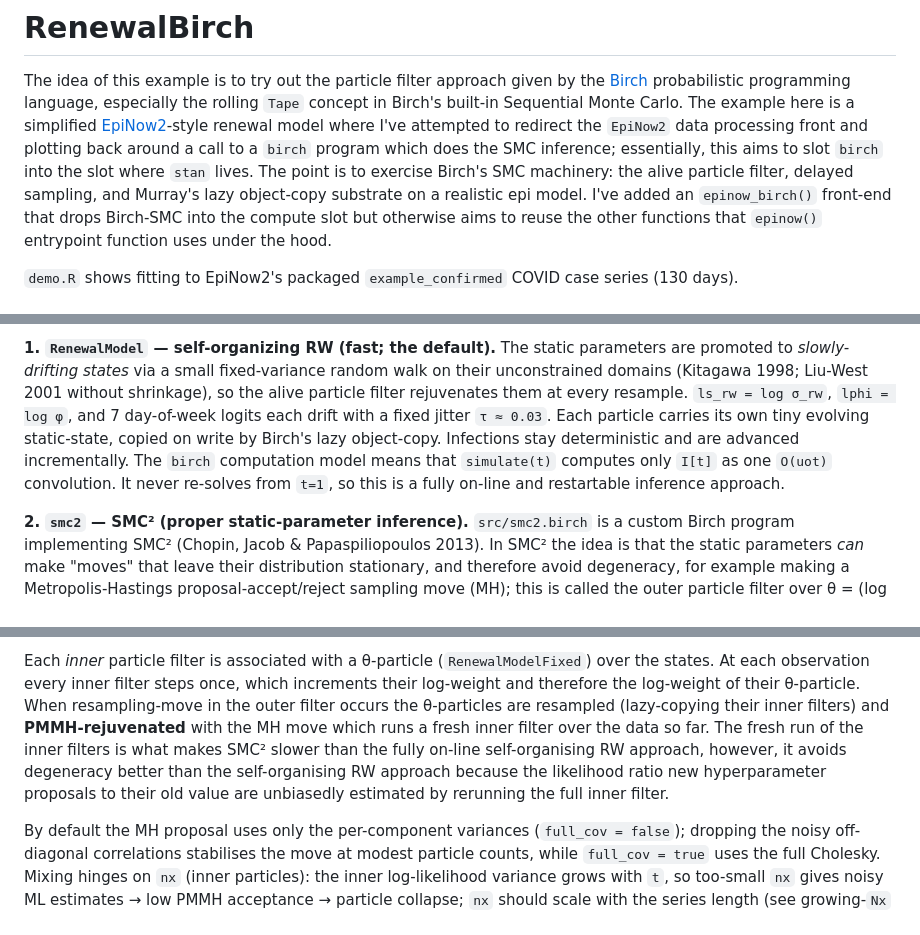
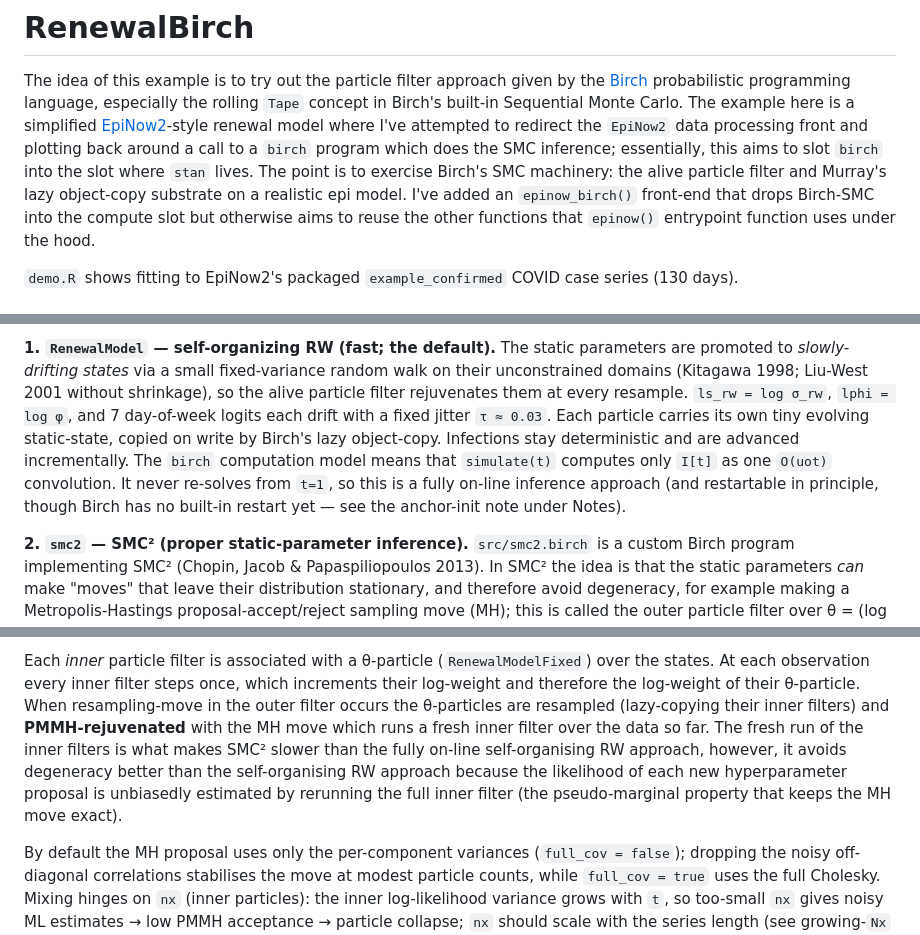
Before and after one commit to SamuelBrand1/RenewalExamples, a Markdown page: RenewalBirch/README.md, 3 parts joined by grey strips. Rendered like a GitHub page.

```diff
--- a/RenewalBirch/README.md
+++ b/RenewalBirch/README.md
@@ -4,7 +4,7 @@ The idea of this example is to try out the particle filter approach given by the
 The example here is a simplified [EpiNow2](https://epiforecasts.io/EpiNow2/)-style renewal model
 where I've attempted to redirect the `EpiNow2` data processing front and plotting back around a call to a `birch` program which does the SMC inference; essentially, this aims to slot `birch` into the slot where
 `stan` lives.
-The point is to exercise Birch's SMC machinery: the alive particle filter, delayed sampling, and
+The point is to exercise Birch's SMC machinery: the alive particle filter and
 Murray's lazy object-copy substrate on a realistic epi model.
 I've added an `epinow_birch()` front-end that drops Birch-SMC into the compute slot but otherwise aims to reuse the other functions that `epinow()` entrypoint function uses under the hood.
 
@@ -126,7 +126,7 @@ The static parameters are promoted to *slowly-drifting states* via a small fixed
 `ls_rw = log σ_rw`, `lphi = log φ`, and 7 day-of-week logits each drift with a fixed jitter `τ ≈ 0.03`.
 Each particle carries its own tiny evolving static-state, copied on write by Birch's lazy object-copy. Infections stay deterministic and are advanced incrementally.
 The `birch` computation model means that `simulate(t)` computes only `I[t]` as one `O(uot)` convolution.
-It never re-solves from `t=1`, so this is a fully on-line and restartable inference approach.
+It never re-solves from `t=1`, so this is a fully on-line inference approach (and restartable in principle, though Birch has no built-in restart yet — see the anchor-init note under Notes).
 
 **2. `smc2` — SMC² (proper static-parameter inference).**
 `src/smc2.birch` is a custom Birch program implementing SMC² (Chopin, Jacob &
@@ -141,7 +141,7 @@ Each *inner* particle filter is associated with a θ-particle (`RenewalModelFixe
 At each observation every inner filter steps once, which increments their log-weight and therefore the log-weight of their θ-particle.
 When resampling-move in the outer filter occurs the θ-particles are resampled (lazy-copying their inner filters) and **PMMH-rejuvenated** with the MH move which runs a fresh inner filter over the data
 so far.
-The fresh run of the inner filters is what makes SMC² slower than the fully on-line self-organising RW approach, however, it avoids degeneracy better than the self-organising RW approach because the likelihood ratio new hyperparameter proposals to their old value are unbiasedly estimated by rerunning the full inner filter.
+The fresh run of the inner filters is what makes SMC² slower than the fully on-line self-organising RW approach, however, it avoids degeneracy better than the self-organising RW approach because the likelihood of each new hyperparameter proposal is unbiasedly estimated by rerunning the full inner filter (the pseudo-marginal property that keeps the MH move exact).
 
 By default the MH proposal uses only the per-component variances (`full_cov = false`); dropping the noisy off-diagonal correlations stabilises the move at modest particle counts, while
 `full_cov = true` uses the full Cholesky.
```
Also changed, not shown: other parts of RenewalBirch/README.md (+2 -2 lines).
